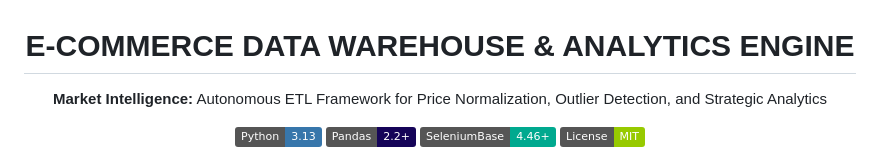
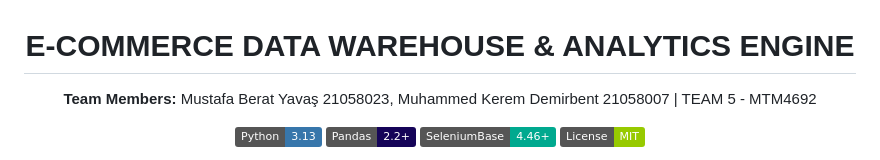
Before and after one commit to MustafaBeratYavas/AUTOMATED-DATA-PIPELINE, a Markdown page: README.md, the part around the change. Rendered like a GitHub page; badges without logos.

Commit message:
docs: refine project documentation

```diff
--- a/README.md
+++ b/README.md
@@ -1,7 +1,7 @@
 <div align="center">
   <h1>E-COMMERCE DATA WAREHOUSE & ANALYTICS ENGINE</h1>
   <p>
-    <strong>Market Intelligence:</strong> Autonomous ETL Framework for Price Normalization, Outlier Detection, and Strategic Analytics
+    <strong>Team Members:</strong> Mustafa Berat Yavaş 21058023, Muhammed Kerem Demirbent 21058007 | TEAM 5 - MTM4692
   </p>
 
   <p>
```
